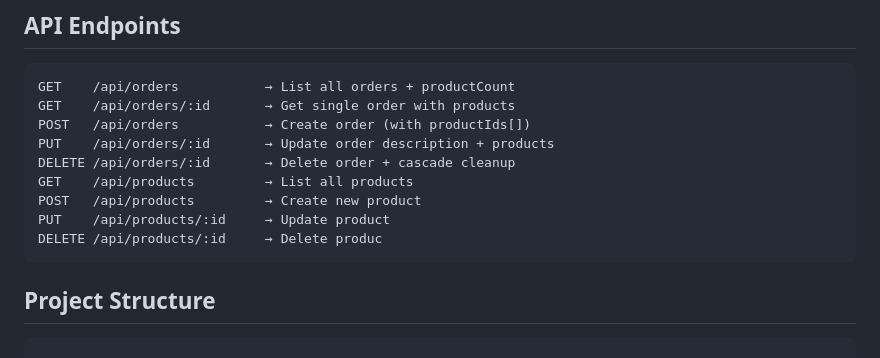
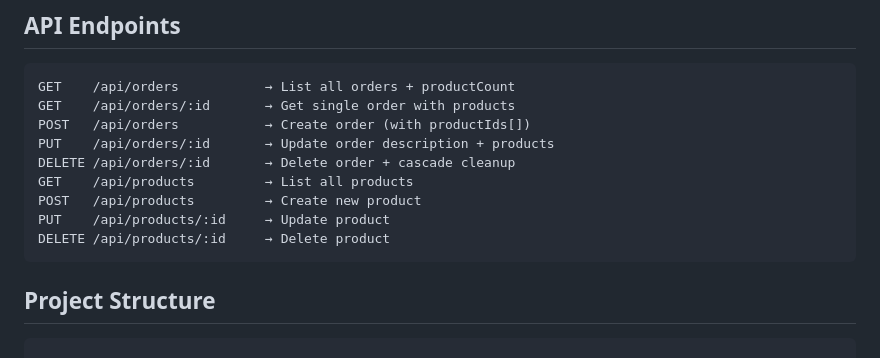
Before and after one commit to MrSriJay/ecommerce-backend, a Markdown page: README.md, the part around the change. Drawn GitHub-style.

````diff
--- a/README.md
+++ b/README.md
@@ -55,7 +55,7 @@ DELETE /api/orders/:id       → Delete order + cascade cleanup
 GET    /api/products         → List all products
 POST   /api/products         → Create new product
 PUT    /api/products/:id     → Update product
-DELETE /api/products/:id     → Delete produc
+DELETE /api/products/:id     → Delete product
 ```
 
 ## Project Structure
````
